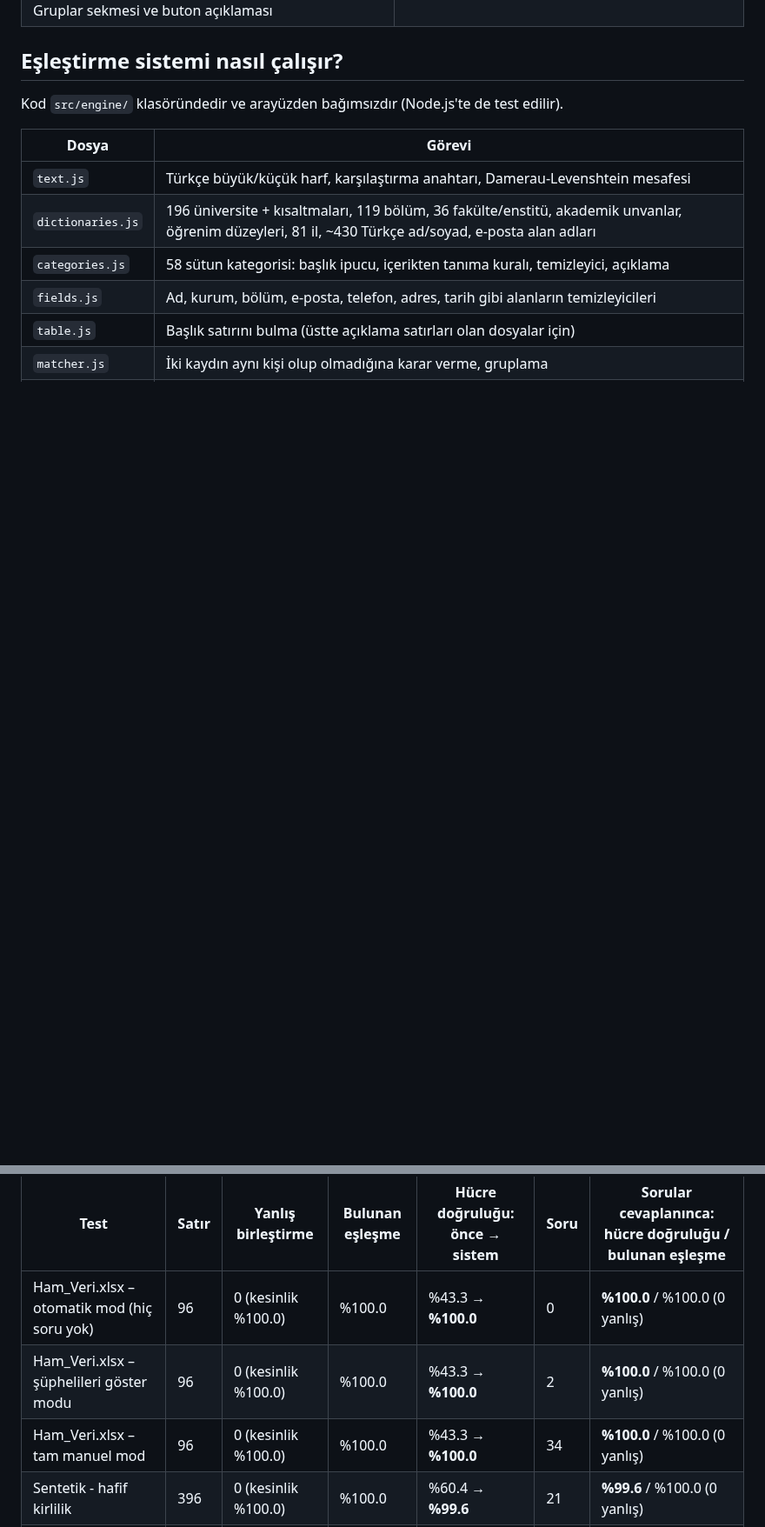
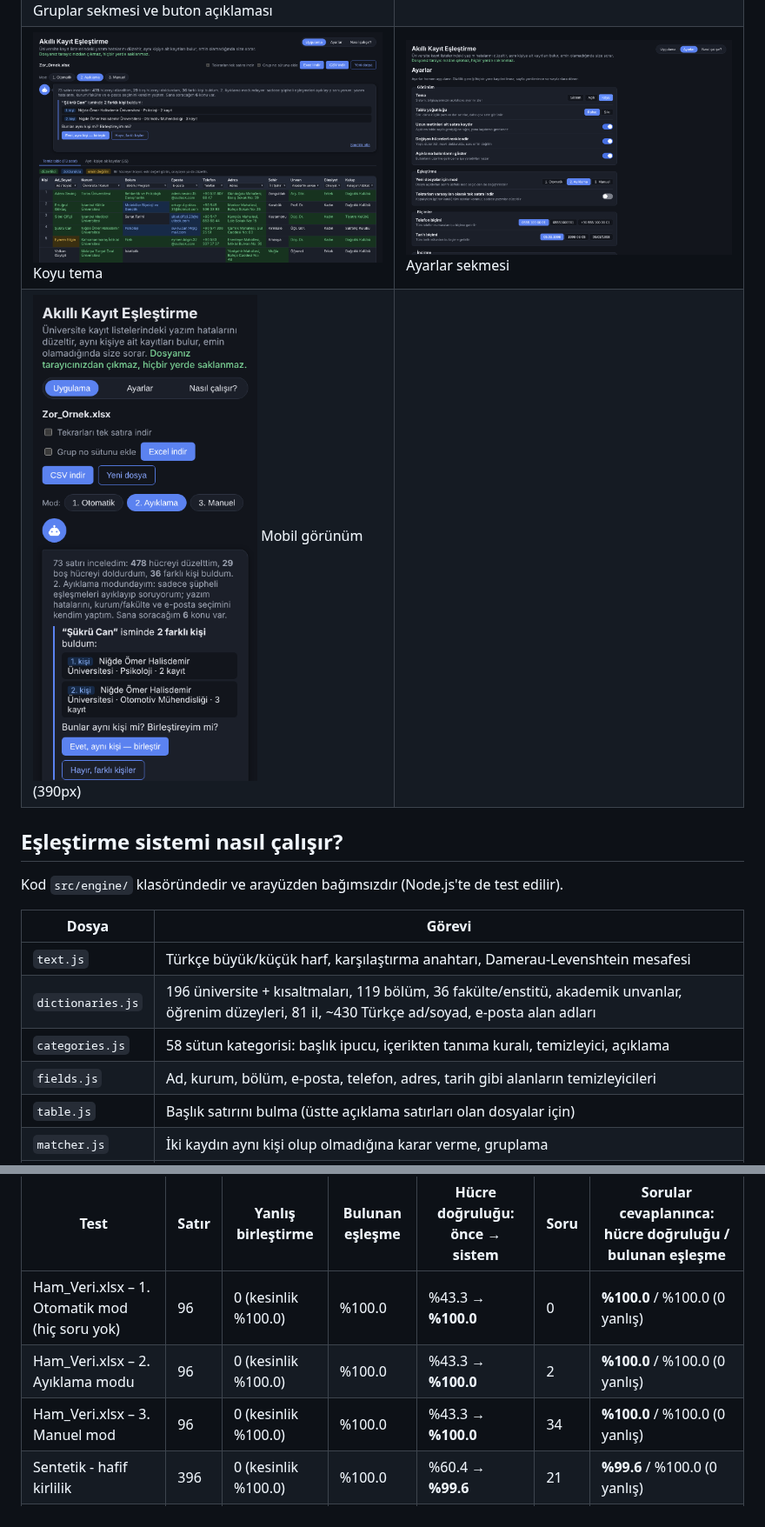
Before and after one commit to yusufmertd/akilli-kayit-eslestirme, a Markdown page: README.md, 2 parts joined by grey strips. Shown at 87% size. Drawn GitHub-style; pictures changed too: docs/ekranlar/10-ayarlar.png (added), docs/ekranlar/11-mobil.png (added), docs/ekranlar/9-koyu-tema.png (added); blank space fills up the shorter version.

```diff
--- a/README.md
+++ b/README.md
@@ -84,6 +92,8 @@ Ahmet Yılmaz │ Uludağ Üniversitesi │ Bilgisayar Mühendisliği │ Yeni M
 | ![Grup](docs/ekranlar/3-grup-birlestireyim-mi.png) "Abmet Dılmaz / Ahmet Yilmaz / Ahmet Yılmaz: birleştireyim mi?" | ![Aynı isim](docs/ekranlar/4-ayni-isim-farkli-kisi.png) Aynı isimde 2 farklı kişi |
 | ![Hangisi doğru](docs/ekranlar/5-hangisi-dogru.png) Birleştirince: hangi kurum doğru? | ![Hücre balonu](docs/ekranlar/6-hucre-balonu.png) Hücre balonu: eski hâli, gerekçe, düzeltme |
 | ![Gruplar](docs/ekranlar/7-gruplar-sekmesi.png) Gruplar sekmesi ve buton açıklaması | ![İçerikten tanıma](docs/ekranlar/8-icerikten-tur-tanima.png) Başlıksız dosyada türler içerikten tanındı |
+| ![Koyu tema](docs/ekranlar/9-koyu-tema.png) Koyu tema | ![Ayarlar](docs/ekranlar/10-ayarlar.png) Ayarlar sekmesi |
+| ![Mobil](docs/ekranlar/11-mobil.png) Mobil görünüm (390px) | |
 
 ## Eşleştirme sistemi nasıl çalışır?
 
@@ -192,9 +202,9 @@ tohumla çalıştırılır.
 
 | Test | Satır | Yanlış birleştirme | Bulunan eşleşme | Hücre doğruluğu: önce → sistem | Soru | Sorular cevaplanınca: hücre doğruluğu / bulunan eşleşme |
 |---|---|---|---|---|---|---|
-| Ham_Veri.xlsx – otomatik mod (hiç soru yok) | 96 | 0 (kesinlik %100.0) | %100.0 | %43.3 → **%100.0** | 0 | **%100.0** / %100.0 (0 yanlış) |
-| Ham_Veri.xlsx – şüphelileri göster modu | 96 | 0 (kesinlik %100.0) | %100.0 | %43.3 → **%100.0** | 2 | **%100.0** / %100.0 (0 yanlış) |
-| Ham_Veri.xlsx – tam manuel mod | 96 | 0 (kesinlik %100.0) | %100.0 | %43.3 → **%100.0** | 34 | **%100.0** / %100.0 (0 yanlış) |
+| Ham_Veri.xlsx – 1. Otomatik mod (hiç soru yok) | 96 | 0 (kesinlik %100.0) | %100.0 | %43.3 → **%100.0** | 0 | **%100.0** / %100.0 (0 yanlış) |
+| Ham_Veri.xlsx – 2. Ayıklama modu | 96 | 0 (kesinlik %100.0) | %100.0 | %43.3 → **%100.0** | 2 | **%100.0** / %100.0 (0 yanlış) |
+| Ham_Veri.xlsx – 3. Manuel mod | 96 | 0 (kesinlik %100.0) | %100.0 | %43.3 → **%100.0** | 34 | **%100.0** / %100.0 (0 yanlış) |
 | Sentetik - hafif kirlilik | 396 | 0 (kesinlik %100.0) | %100.0 | %60.4 → **%99.6** | 21 | **%99.6** / %100.0 (0 yanlış) |
 | Sentetik - orta kirlilik | 418 | 0 (kesinlik %100.0) | %100.0 | %44.2 → **%99.1** | 21 | **%99.1** / %100.0 (0 yanlış) |
 | Sentetik - ağır kirlilik | 405 | 0 (kesinlik %100.0) | %100.0 | %33.8 → **%97.6** | 18 | **%97.6** / %100.0 (0 yanlış) |
```
Also changed, not shown: other parts of README.md (+30 -11 lines), docs/ekranlar/2-eslesme-onay-modu.png, 12 other files.
